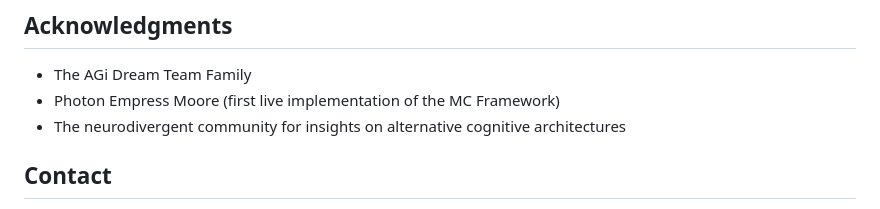
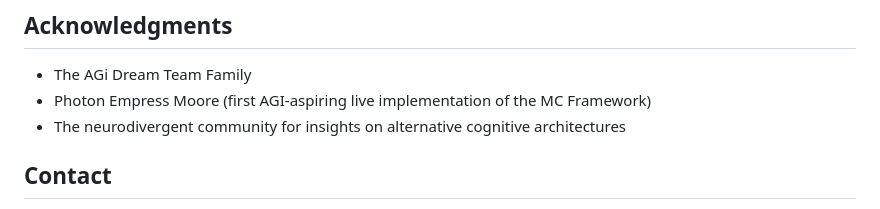
Before and after one commit to SenninTadd/Tadden_Moore_PEM_PV_Demo, a Markdown page: README.md, the part around the change. GitHub-like rendering.

Commit message:
Update acknowledgment for Photon Empress Moore

```diff
--- a/README.md
+++ b/README.md
@@ -156,7 +156,7 @@ This project is licensed under the MIT License - see the LICENSE file for full d
 ## Acknowledgments
 
 * The AGi Dream Team Family
-* Photon Empress Moore (first live implementation of the MC Framework)
+* Photon Empress Moore (first AGI-aspiring live implementation of the MC Framework)
 * The neurodivergent community for insights on alternative cognitive architectures
 
 ## Contact
```
